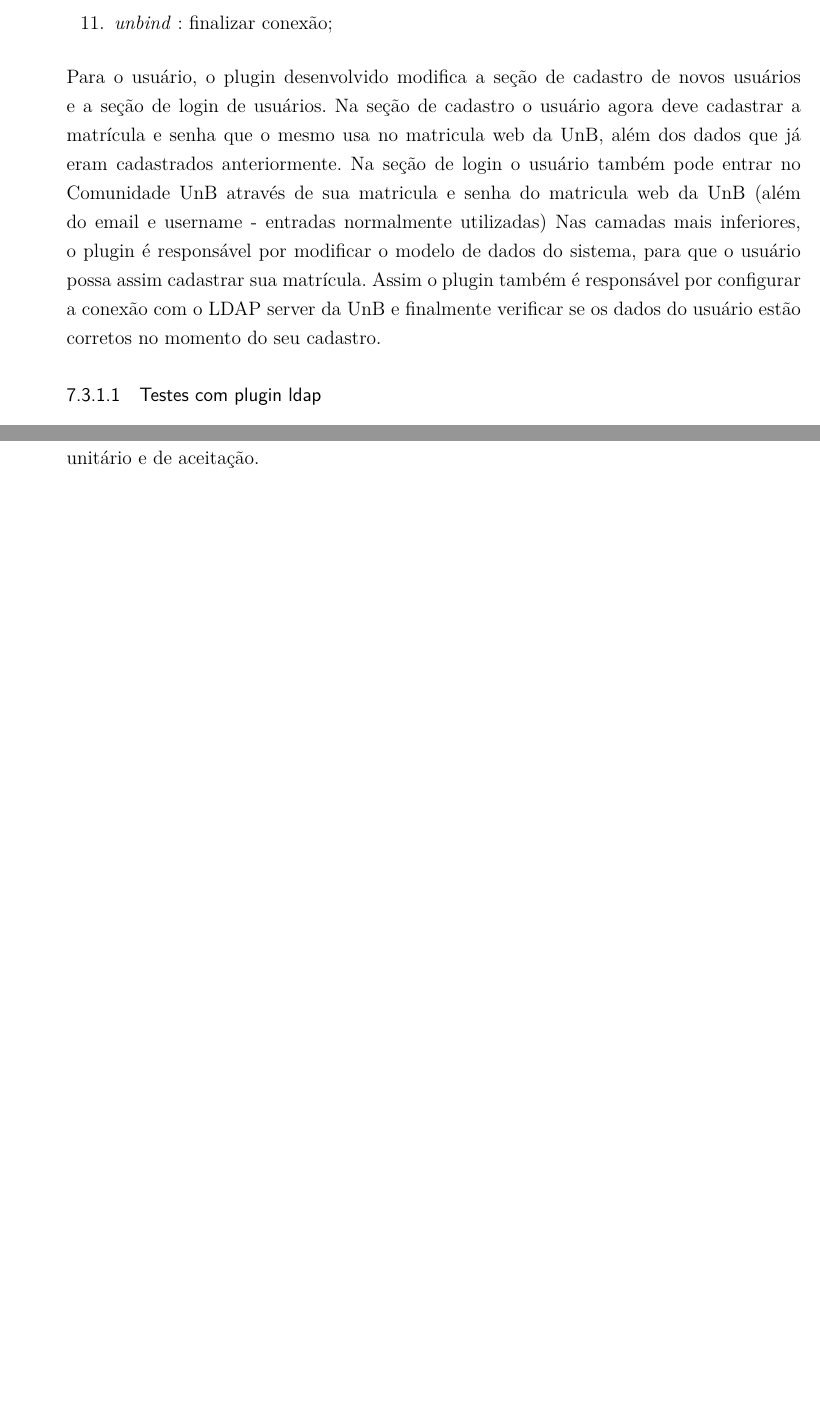
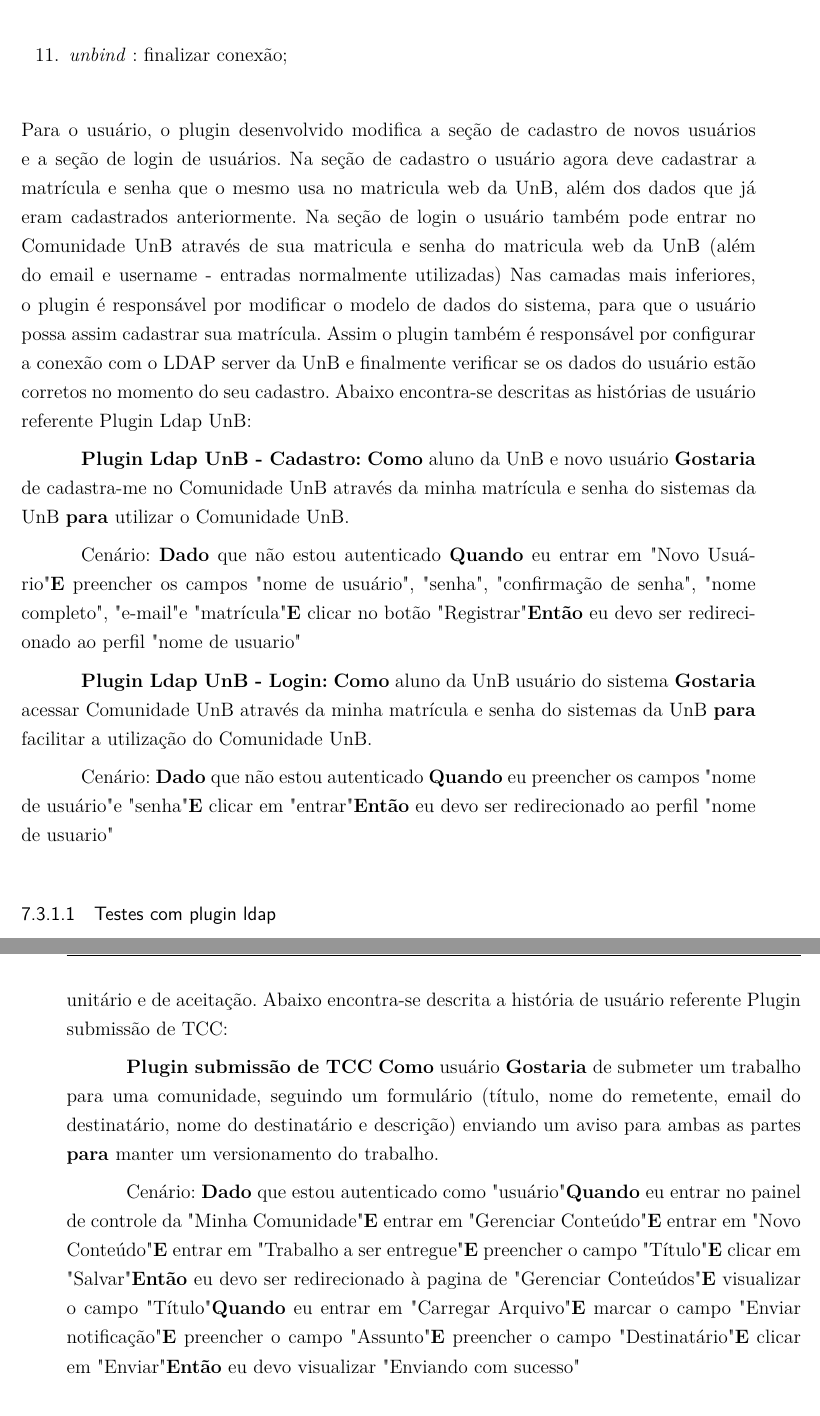
Before and after one commit to riurick/tcc_texto, a LaTeX thesis (tcc.tex, which reads capitulos/7-noosfero.tex): two parts of pages 71 and 73 of 81 before the commit and two parts of pages 74 and 77 of 83 after it, joined at a grey line, cut so that both start at the same text, the shorter picture padded with empty space. Compiled offline with pdfLaTeX.

Commit message:
Atualizacao capitulos 1, 2 7 e 8

```diff
--- a/capitulos/7-noosfero.tex
+++ b/capitulos/7-noosfero.tex
@@ -306,7 +318,30 @@
 %
 Nas camadas mais inferiores, o plugin é responsável por modificar o modelo de dados do
 sistema, para que o usuário possa assim cadastrar sua matrícula. Assim o plugin também é responsável por configurar a conexão com o LDAP server da UnB e finalmente verificar se
-os dados do usuário estão corretos no momento do seu cadastro.
+os dados do usuário estão corretos no momento do seu cadastro. Abaixo encontra-se descritas as histórias de usuário referente Plugin Ldap UnB:
+
+\textbf{Plugin Ldap UnB - Cadastro:}
+\textbf{Como} aluno da UnB e novo usuário
+\textbf{Gostaria} de cadastra-me no Comunidade UnB através da minha matrícula e senha do sistemas da UnB
+\textbf{para} utilizar o Comunidade UnB.
+
+Cenário:
+\textbf{Dado} que não estou autenticado
+\textbf{Quando} eu entrar em "Novo Usuário"
+\textbf{E} preencher os campos "nome de usuário", "senha", "confirmação de senha", "nome completo", "e-mail" e "matrícula"
+\textbf{E} clicar no botão "Registrar"
+\textbf{Então} eu devo ser redirecionado ao perfil "nome de usuario"
+
+\textbf{Plugin Ldap UnB - Login:}
+\textbf{Como} aluno da UnB usuário do sistema
+\textbf{Gostaria} acessar Comunidade UnB através da minha matrícula e senha do sistemas da UnB
+\textbf{para} facilitar a utilização do Comunidade UnB.
+
+Cenário:
+\textbf{Dado} que não estou autenticado
+\textbf{Quando} eu preencher os campos "nome de usuário" e "senha"
+\textbf{E} clicar em "entrar"
+\textbf{Então} eu devo ser redirecionado ao perfil "nome de usuario"
 
 \subsubsection{Testes com plugin ldap}
 %
@@ -372,7 +407,31 @@
 %
 Este plugin é responsável por criar uma atribuição de trabalhos, chamada de \textit{work assignment}. Atribuiçao que possui algumas funcionalidades específicas como possibilitar que os usuários envolvidos sejam notificados via email sobre a submissão de um certo trabalho. Para tal foi necessário subir um servidor de email para executar estas notificações, assim como criar uma página no Portal FGA para que o usuário pudesse submeter seu trabalho.
 %
-Para validar o desenvolvimento desta funcionalidade foram desenvolvidos os seguintes tipos de testes: funcionais, unitário e de aceitação.
+Para validar o desenvolvimento desta funcionalidade foram desenvolvidos os seguintes tipos de testes: funcionais, unitário e de aceitação. Abaixo encontra-se descrita a história de usuário referente Plugin submissão de TCC:
+
+\textbf{Plugin submissão de TCC}
+\textbf{Como} usuário
+\textbf{Gostaria} de submeter um trabalho para uma comunidade, seguindo um formulário (título, nome do remetente, email do destinatário, nome do destinatário e descrição) enviando um aviso para ambas as partes
+\textbf{para} manter um versionamento do trabalho.
+
+Cenário:
+\textbf{Dado} que estou autenticado como "usuário"
+\textbf{Quando} eu entrar no painel de controle da "Minha Comunidade"
+\textbf{E} entrar em "Gerenciar Conteúdo"
+\textbf{E} entrar em "Novo Conteúdo"
+\textbf{E} entrar em "Trabalho a ser entregue"
+\textbf{E} preencher o campo "Título"
+\textbf{E} clicar em "Salvar"
+\textbf{Então} eu devo ser redirecionado à pagina de "Gerenciar Conteúdos"
+\textbf{E} visualizar o campo "Título"
+\textbf{Quando} eu entrar em "Carregar Arquivo"
+\textbf{E} marcar o campo "Enviar notificação"
+\textbf{E} preencher o campo "Assunto"
+\textbf{E} preencher o campo "Destinatário"
+\textbf{E} clicar em "Enviar"
+\textbf{Então} eu devo visualizar "Enviando com sucesso"
+
+
 \subsubsection{Testes Funcionais}
 
 Os testes funcionais do plugin para envio de TCC são responsáveis por verificar os seguintes fatores:
```
Also changed, not shown: capitulos/1-introducao.tex (+4 -3 lines), capitulos/3-testes.tex (+2 -4 lines), capitulos/8-consideracoes-finais.tex (+18 -17 lines), figuras/noosfero_back.eps (added), figuras/noosfero_back.png (added), figuras/noosfero_feature.png (added), figuras/noosfero_feature2.eps (added), figuras/noosfero_scenario.eps (added), figuras/noosfero_scenario.png (added), capitulos/7-noosfero.tex (52 more changed lines).
